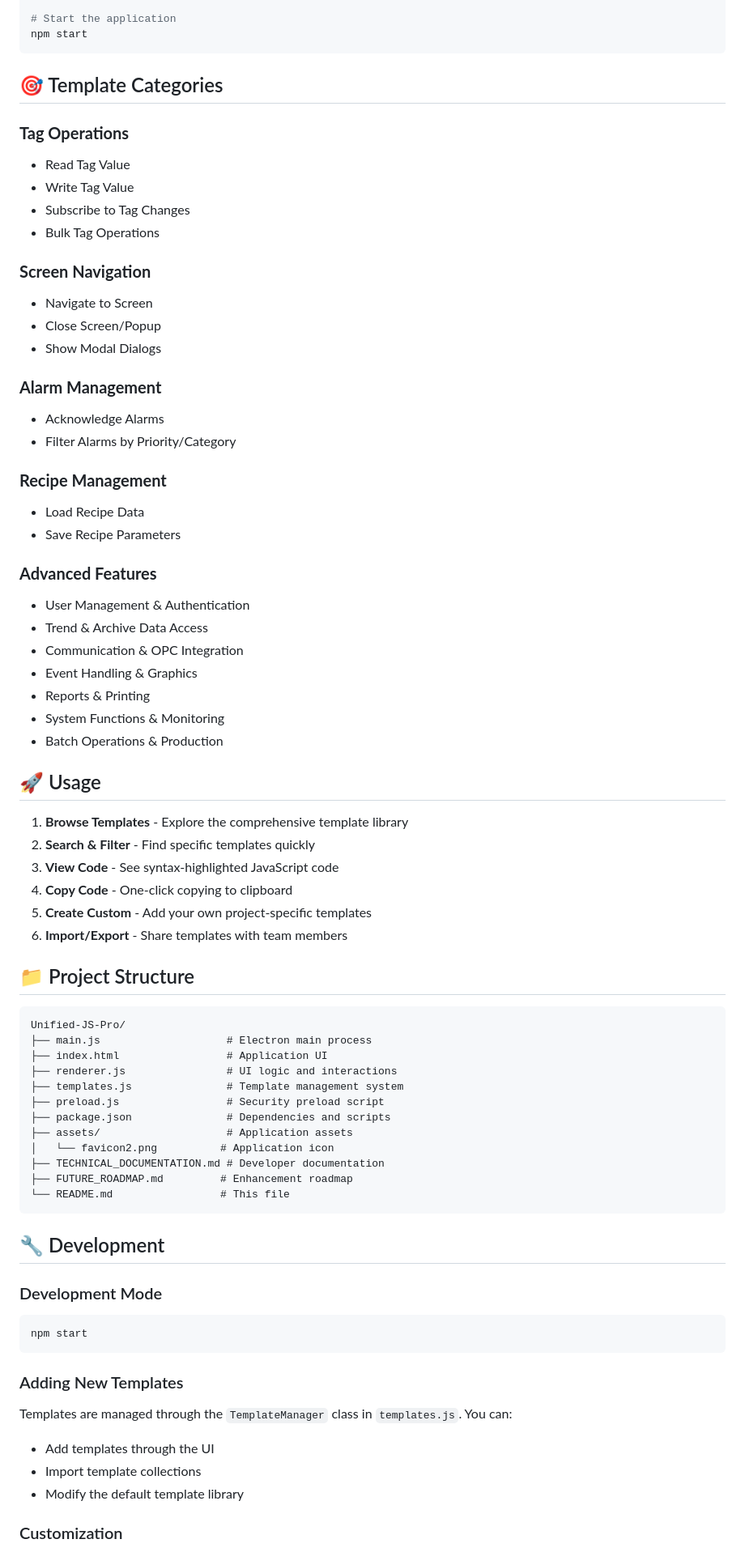
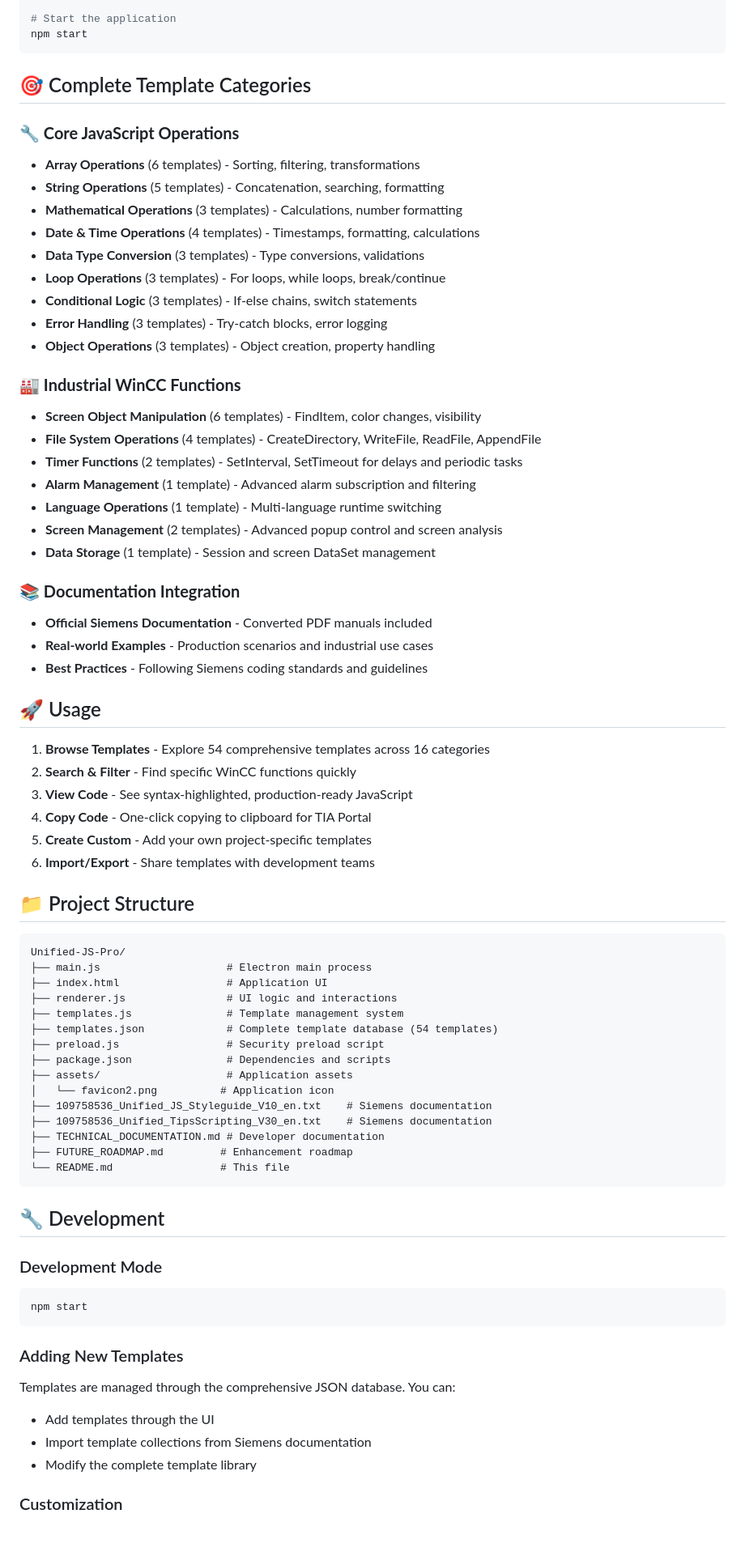
Before and after one commit to hadefuwa/Unified-JS-Pro-Scripter, a Markdown page: README.md, the part around one of its changes. Shown at 81% size. Rendered like a GitHub page.

````diff
--- a/README.md
+++ b/README.md
@@ -67,44 +78,41 @@ npm install
 npm start
 ```
 
-## 🎯 Template Categories
+## 🎯 Complete Template Categories
 
-### **Tag Operations**
-- Read Tag Value
-- Write Tag Value
-- Subscribe to Tag Changes
-- Bulk Tag Operations
+### **🔧 Core JavaScript Operations**
+- **Array Operations** (6 templates) - Sorting, filtering, transformations
+- **String Operations** (5 templates) - Concatenation, searching, formatting
+- **Mathematical Operations** (3 templates) - Calculations, number formatting
+- **Date & Time Operations** (4 templates) - Timestamps, formatting, calculations
+- **Data Type Conversion** (3 templates) - Type conversions, validations
+- **Loop Operations** (3 templates) - For loops, while loops, break/continue
+- **Conditional Logic** (3 templates) - If-else chains, switch statements
+- **Error Handling** (3 templates) - Try-catch blocks, error logging
+- **Object Operations** (3 templates) - Object creation, property handling
 
-### **Screen Navigation**
-- Navigate to Screen
-- Close Screen/Popup
-- Show Modal Dialogs
+### **🏭 Industrial WinCC Functions**
+- **Screen Object Manipulation** (6 templates) - FindItem, color changes, visibility
+- **File System Operations** (4 templates) - CreateDirectory, WriteFile, ReadFile, AppendFile
+- **Timer Functions** (2 templates) - SetInterval, SetTimeout for delays and periodic tasks
+- **Alarm Management** (1 template) - Advanced alarm subscription and filtering
+- **Language Operations** (1 template) - Multi-language runtime switching
+- **Screen Management** (2 templates) - Advanced popup control and screen analysis
+- **Data Storage** (1 template) - Session and screen DataSet management
 
-### **Alarm Management**
-- Acknowledge Alarms
-- Filter Alarms by Priority/Category
-
-### **Recipe Management**
-- Load Recipe Data
-- Save Recipe Parameters
-
-### **Advanced Features**
-- User Management & Authentication
-- Trend & Archive Data Access
-- Communication & OPC Integration
-- Event Handling & Graphics
-- Reports & Printing
-- System Functions & Monitoring
-- Batch Operations & Production
+### **📚 Documentation Integration**
+- **Official Siemens Documentation** - Converted PDF manuals included
+- **Real-world Examples** - Production scenarios and industrial use cases
+- **Best Practices** - Following Siemens coding standards and guidelines
 
 ## 🚀 Usage
 
-1. **Browse Templates** - Explore the comprehensive template library
-2. **Search & Filter** - Find specific templates quickly
-3. **View Code** - See syntax-highlighted JavaScript code
-4. **Copy Code** - One-click copying to clipboard
+1. **Browse Templates** - Explore 54 comprehensive templates across 16 categories
+2. **Search & Filter** - Find specific WinCC functions quickly
+3. **View Code** - See syntax-highlighted, production-ready JavaScript
+4. **Copy Code** - One-click copying to clipboard for TIA Portal
 5. **Create Custom** - Add your own project-specific templates
-6. **Import/Export** - Share templates with team members
+6. **Import/Export** - Share templates with development teams
 
 ## 📁 Project Structure
 
@@ -114,10 +122,13 @@ Unified-JS-Pro/
 ├── index.html                 # Application UI
 ├── renderer.js                # UI logic and interactions
 ├── templates.js               # Template management system
+├── templates.json             # Complete template database (54 templates)
 ├── preload.js                 # Security preload script
 ├── package.json               # Dependencies and scripts
 ├── assets/                    # Application assets
 │   └── favicon2.png          # Application icon
+├── 109758536_Unified_JS_Styleguide_V10_en.txt    # Siemens documentation
+├── 109758536_Unified_TipsScripting_V30_en.txt    # Siemens documentation
 ├── TECHNICAL_DOCUMENTATION.md # Developer documentation
 ├── FUTURE_ROADMAP.md         # Enhancement roadmap
 └── README.md                 # This file
@@ -131,9 +142,9 @@ npm start
 ```
 
 ### Adding New Templates
-Templates are managed through the `TemplateManager` class in `templates.js`. You can:
+Templates are managed through the comprehensive JSON database. You can:
 - Add templates through the UI
-- Import template collections
-- Modify the default template library
+- Import template collections from Siemens documentation
+- Modify the complete template library
 
 ### Customization
````
Also changed, not shown: other parts of README.md (+59 -45 lines).
